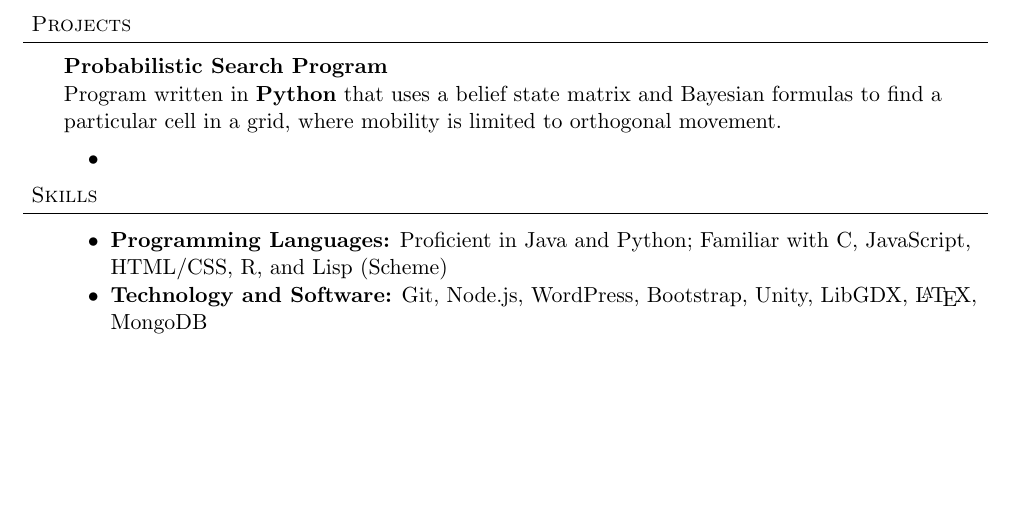
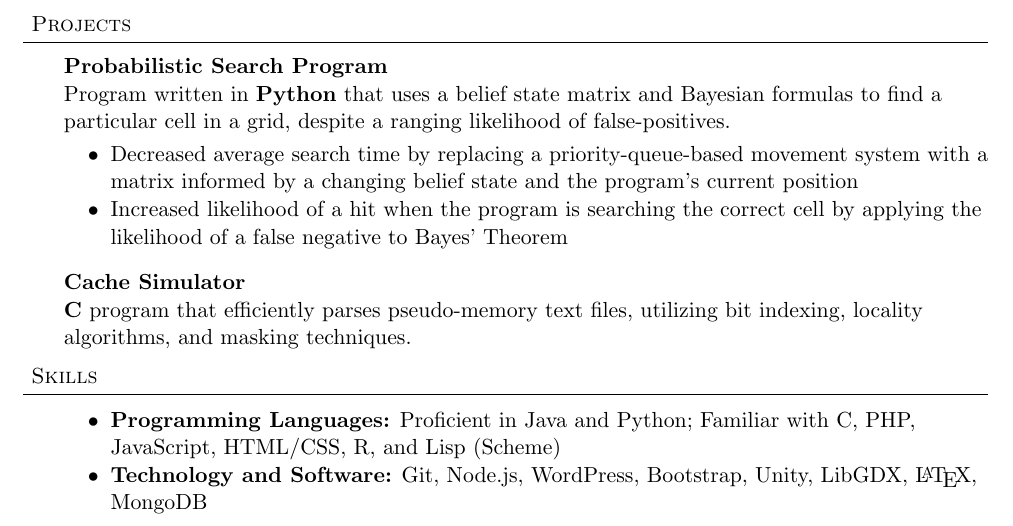
Before and after one commit to harras/resume, a LaTeX CV (resume_nick_harras.tex): part of the page, cut so that both start at the same text, the shorter picture padded with empty space. Compiled offline with pdfLaTeX.

Commit message:
Adding project descriptions

```diff
--- a/resume_nick_harras.tex
+++ b/resume_nick_harras.tex
@@ -154,16 +154,23 @@
 \subheading{Probabilistic Search Program}{}{}{}
 	\vspace{-15pt}
 	\begin{adjustwidth}{6pt}{}
-	Program written in \textbf{Python} that uses a belief state matrix and Bayesian formulas to find a particular cell in a grid, where mobility is limited to orthogonal movement.
+	Program written in \textbf{Python} that uses a belief state matrix and Bayesian formulas to find a particular cell in a grid, despite a ranging likelihood of false-positives.
 	\end{adjustwidth}
 	\begin{achievements}
-		\item
+		\item Decreased average search time by replacing a priority-queue-based movement system with a matrix informed by a changing belief state and the program's current position
+		\item Increased likelihood of a hit when the program is searching the correct cell by applying the likelihood of a false negative to Bayes' Theorem
 	\end{achievements}
+\subheading{Cache Simulator}{}{}{}
+	\vspace{-15pt}
+	\begin{adjustwidth}{6pt}{}
+	\textbf{C} program that efficiently parses pseudo-memory text files, utilizing bit indexing, locality algorithms, and masking techniques.
+	\end{adjustwidth}
+\vspace*{4pt}
 
 %-----SKILLS----------------------
 \header{Skills}
 	\begin{achievements}
-		\item{\bf Programming Languages:} Proficient in Java and Python; Familiar with C, JavaScript, HTML/CSS, R, and Lisp (Scheme)
+		\item{\bf Programming Languages:} Proficient in Java and Python; Familiar with C, PHP, JavaScript, HTML/CSS, R, and Lisp (Scheme)
 		\item{\bf Technology and Software:} Git, Node.js, WordPress, Bootstrap, Unity, LibGDX, \LaTeX, MongoDB
 	\end{achievements}
 
```
Also changed, not shown: resume_nick_harras.pdf.
